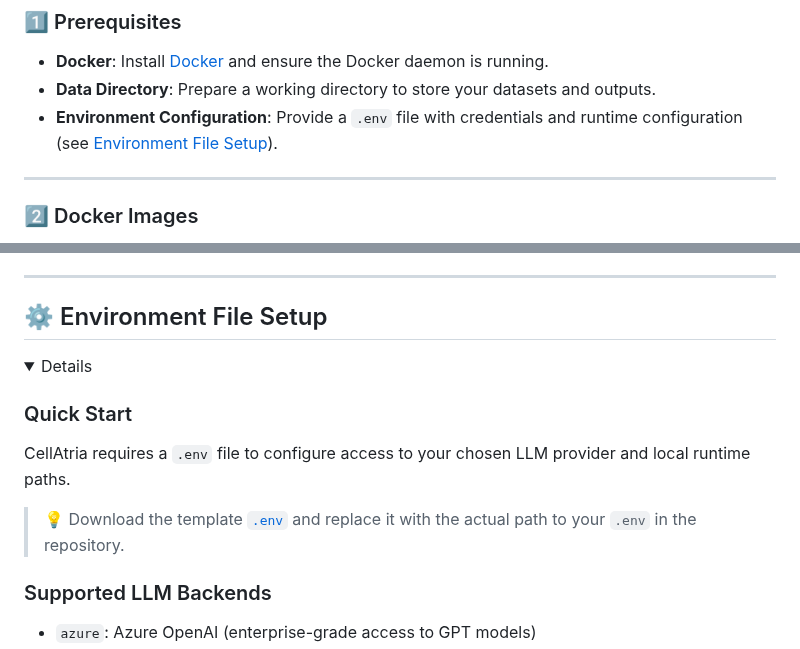
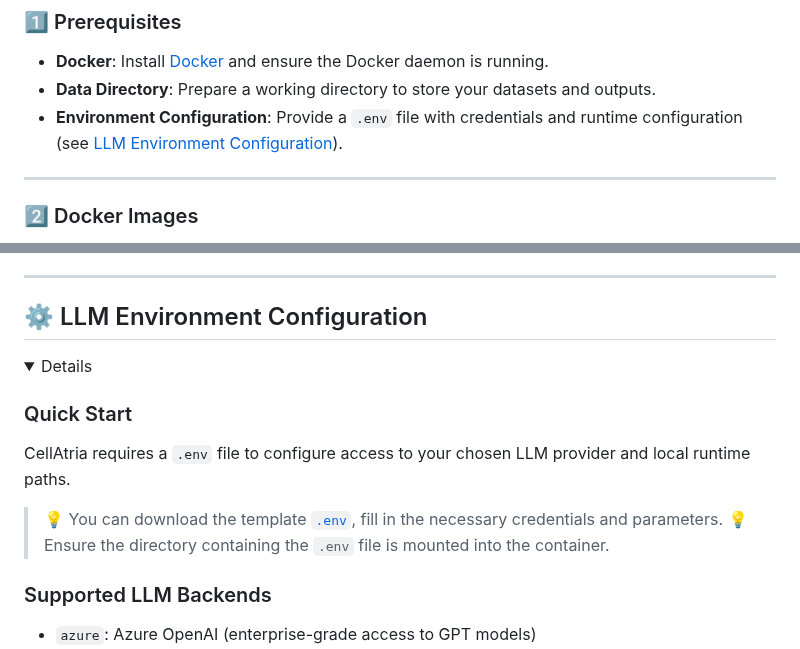
Before and after one commit to AstraZeneca/cellatria, a Markdown page: README.md, 2 parts joined by grey strips. Drawn GitHub-style; folded sections open.

Commit message:
readme/env

```diff
--- a/README.md
+++ b/README.md
@@ -49,7 +49,7 @@
 
 - **Docker**: Install [Docker](https://docs.docker.com/get-docker/) and ensure the Docker daemon is running.
 - **Data Directory**: Prepare a working directory to store your datasets and outputs.
-- **Environment Configuration**: Provide a `.env` file with credentials and runtime configuration (see [Environment File Setup](#env_setup)).
+- **Environment Configuration**: Provide a `.env` file with credentials and runtime configuration (see [LLM Environment Configuration](#env_setup)).
 
 ---
 
@@ -92,7 +92,7 @@ Command Breakdown:
 ---
 
 <a name="env_setup"></a>
-## ⚙️ Environment File Setup
+## ⚙️ LLM Environment Configuration
 
 <details>
 
@@ -100,7 +100,8 @@ Command Breakdown:
 
 CellAtria requires a `.env` file to configure access to your chosen LLM provider and local runtime paths.
 
-> 💡 Download the template [`.env`](./path/to/env_template.env) and replace it with the actual path to your `.env` in the repository.
+> 💡 You can download the template [`.env`](https://github.com/nourin-nn/cellatria/blob/main/.env), fill in the necessary credentials and parameters.
+> 💡 Ensure the directory containing the `.env` file is mounted into the container.
 
 ### Supported LLM Backends
 
```
Also changed, not shown: other parts of README.md (+3 -0 lines).
